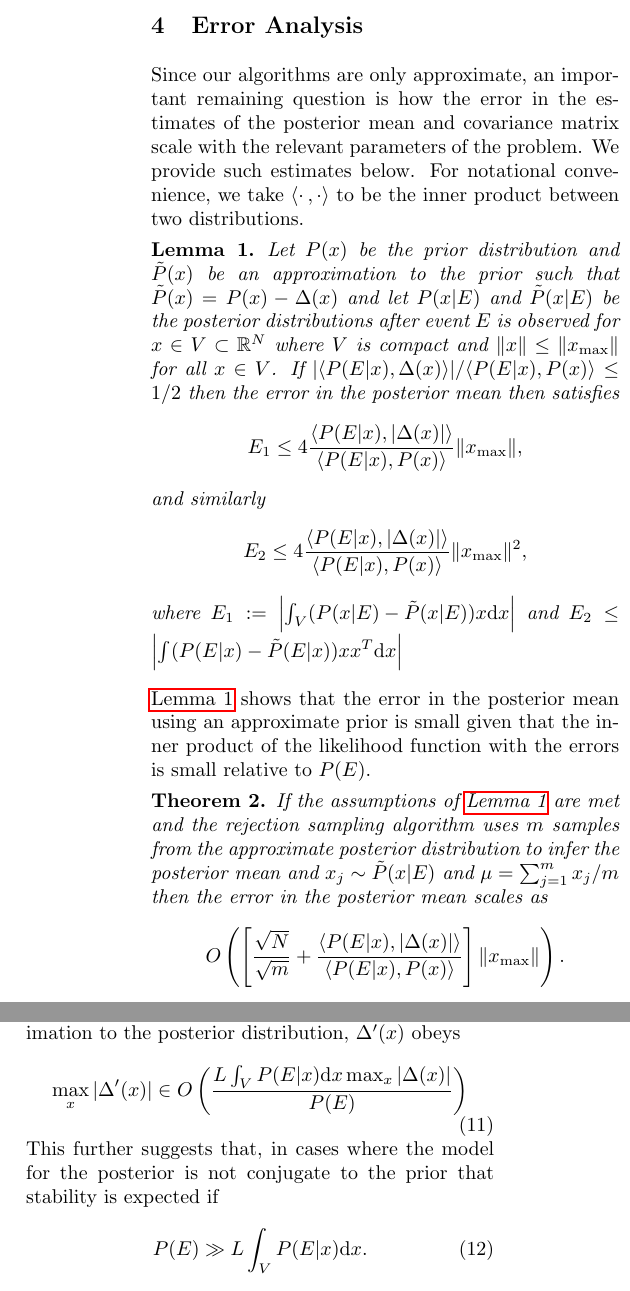
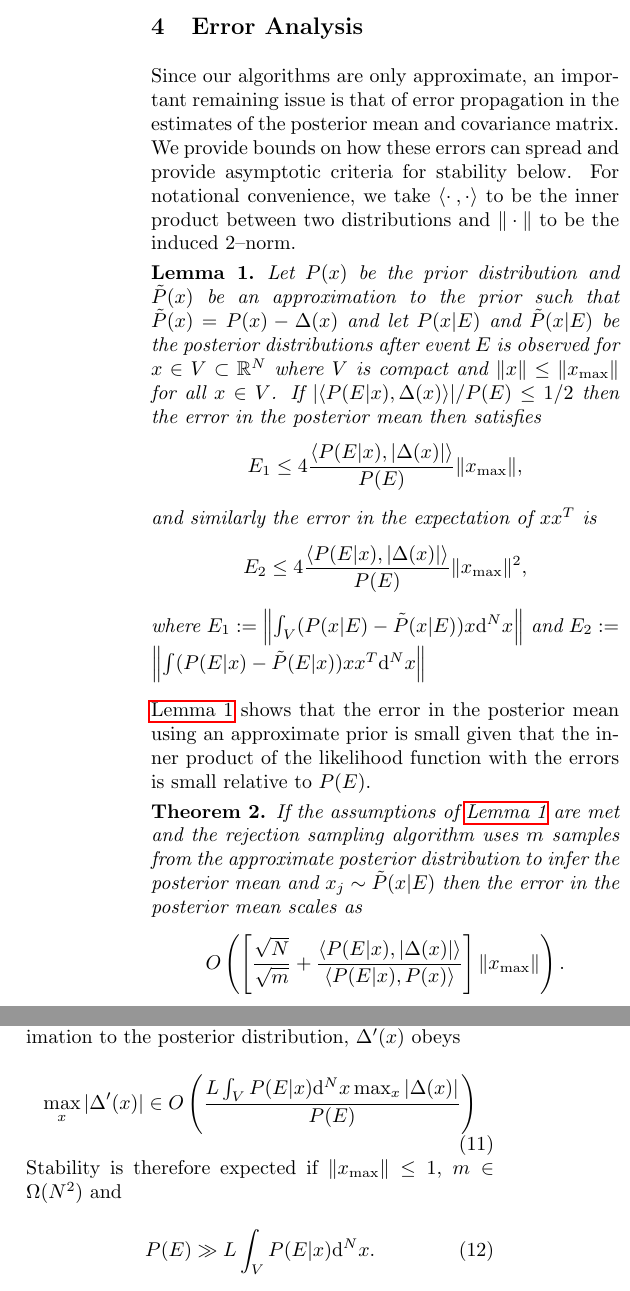
Before and after one commit to nathanwiebe2000/CREJAISTATS, a LaTeX paper (RejS-8.tex): two parts of the columns of page 5 of 12, joined at a grey line, cut so that both start at the same text. Compiled offline with pdfLaTeX.

Commit message:
A USEFUL COMMENT

```diff
--- a/RejS-8.tex
+++ b/RejS-8.tex
@@ -534,28 +534,28 @@ it can be factored out in cases where $m$ is held constant across models and evi
 \label{sec:error-analysis}
 %=============================================================================
 
-Since our algorithms are only approximate, an important remaining question is how the error in the estimates of the posterior mean
-and covariance matrix scale with the relevant parameters of the problem.  We provide such estimates below.  For notational convenience,
-we take $\langle \cdot\!~,\cdot \rangle$ to be the inner product between two distributions.
+Since our algorithms are only approximate, an important remaining issue is that of error propagation in the estimates of the posterior mean
+and covariance matrix.  We provide bounds on how these errors can spread and provide asymptotic criteria for stability below.  For notational convenience,
+we take $\langle \cdot\!~,\cdot \rangle$ to be the inner product between two distributions and $\|\cdot\|$ to be the induced $2$--norm.
 
 \begin{lemma}
     \label{lem:errprop}
 
-    Let $P(x)$ be the prior distribution and $\tilde{P}(x)$ be an approximation to the prior such that $\tilde{P}(x) = P(x) -\Delta(x)$ and let $P(x|E)$ and $\tilde{P}(x|E)$ be the posterior distributions after event $E$ is observed for $x\in V\subset \mathbb{R}^N$ where $V$ is compact and $\|x\|\le \|x_{\rm max}\|$ for all $x\in V$.  If $|\langle P(E|x),\Delta(x) \rangle|/\langle P(E|x),P(x)\rangle \le 1/2$ then the error in the posterior mean then satisfies
+    Let $P(x)$ be the prior distribution and $\tilde{P}(x)$ be an approximation to the prior such that $\tilde{P}(x) = P(x) -\Delta(x)$ and let $P(x|E)$ and $\tilde{P}(x|E)$ be the posterior distributions after event $E$ is observed for $x\in V\subset \mathbb{R}^N$ where $V$ is compact and $\|x\|\le \|x_{\rm max}\|$ for all $x\in V$.  If $|\langle P(E|x),\Delta(x) \rangle|/P(E) \le 1/2$ then the error in the posterior mean then satisfies
     $$
-    E_1 \le 4 \frac{\langle P(E|x), |\Delta(x)|\rangle}{\langle P(E|x),P(x)\rangle}\|x_{\max}\|,
+    E_1 \le 4 \frac{\langle P(E|x), |\Delta(x)|\rangle}{P(E)}\|x_{\max}\|,
     $$
-    and similarly
+    and similarly the error in the expectation of $xx^T$ is
     $$
-    E_2 \le 4 \frac{\langle P(E|x), |\Delta(x)|\rangle}{\langle P(E|x),P(x)\rangle}\|x_{\max}\|^2,
+    E_2 \le 4 \frac{\langle P(E|x), |\Delta(x)|\rangle}{P(E)}\|x_{\max}\|^2,
     $$
-where $E_1:=\left|\int_V  (P(x|E) -\tilde{P}(x|E)) x \mathrm{d} x \right|$ and $E_2 \le \left|\int  (P(E|x) -\tilde{P}(E|x)) xx^T \mathrm{d} x \right|$
+where $E_1:=\left\|\int_V  (P(x|E) -\tilde{P}(x|E)) x \mathrm{d}^N x \right\|$ and $E_2 := \left\|\int  (P(E|x) -\tilde{P}(E|x)) xx^T \mathrm{d}^N x \right\|$
 \end{lemma}
 
 \lem{errprop} shows that the error in the posterior mean using an approximate prior is small given that the inner product of the likelihood function with the errors is small relative to $P(E)$.
 
 \begin{theorem}\label{thm:meanCov}
-If the assumptions of~\lem{errprop} are met and the rejection sampling algorithm uses $m$ samples from the approximate posterior distribution to infer the posterior mean  and $x_j\sim \tilde{P}(x|E)$ and $\mu=\sum_{j=1}^m x_j/m$ then the error in the posterior mean scales as
+If the assumptions of~\lem{errprop} are met and the rejection sampling algorithm uses $m$ samples from the approximate posterior distribution to infer the posterior mean  and $x_j\sim \tilde{P}(x|E)$ then the error in the posterior mean scales as
 $$
  O\left(\left[\frac{\sqrt{N}}{\sqrt{m}} +\frac{\langle P(E|x), |\Delta(x)|\rangle}{\langle P(E|x),P(x)\rangle}\right]\|x_{\max}\|\right).
 $$
@@ -579,11 +579,11 @@ We can assess the effect of these errors by assuming that, in the domain of inte
 \end{equation}
 for some $L\in \mathbb{R}$.  This implies that error in the approximation to the posterior distribution, $\Delta'(x)$ obeys
 \begin{equation}
-\max_x |\Delta'(x)| \in O\left( \frac{L\int_V P(E|x) \mathrm{d}x \max_x |\Delta(x)|}{P(E)}\right)
+\max_x |\Delta'(x)| \in O\left( \frac{L\int_V P(E|x) \mathrm{d}^Nx \max_x |\Delta(x)|}{P(E)}\right)
 \end{equation}
-This further suggests that, in cases where the model for the posterior is not conjugate to the prior that stability is expected if
+Stability is therefore expected if $\|x_{\max}\|\le 1$, $m\in \Omega(N^2)$ and
 \begin{equation}
-P(E) \gg {L\int_V P(E|x) \mathrm{d}x }.
+P(E) \gg {L\int_V P(E|x) \mathrm{d}^Nx }.
 \end{equation}
 Thus we expect stability if (a) low likelihood events are rare, (b) the Lipshitz constant for the model is small.  In practice both of these potential failures can couple together to lead to rapidly growing errors in practice.  It is quite common, for example, for errors in the procedure to lead to unrealistically low estimates of the variance of the distribution which causes the Lipshitz constant to become large.  This in turn can couple with an unexpected outcome to destabilize the learning algorithm.  We deal with such instabilities with random restarts but other strategies exist.
 
```
Also changed, not shown: RejS-8.tex (6 more changed lines).
